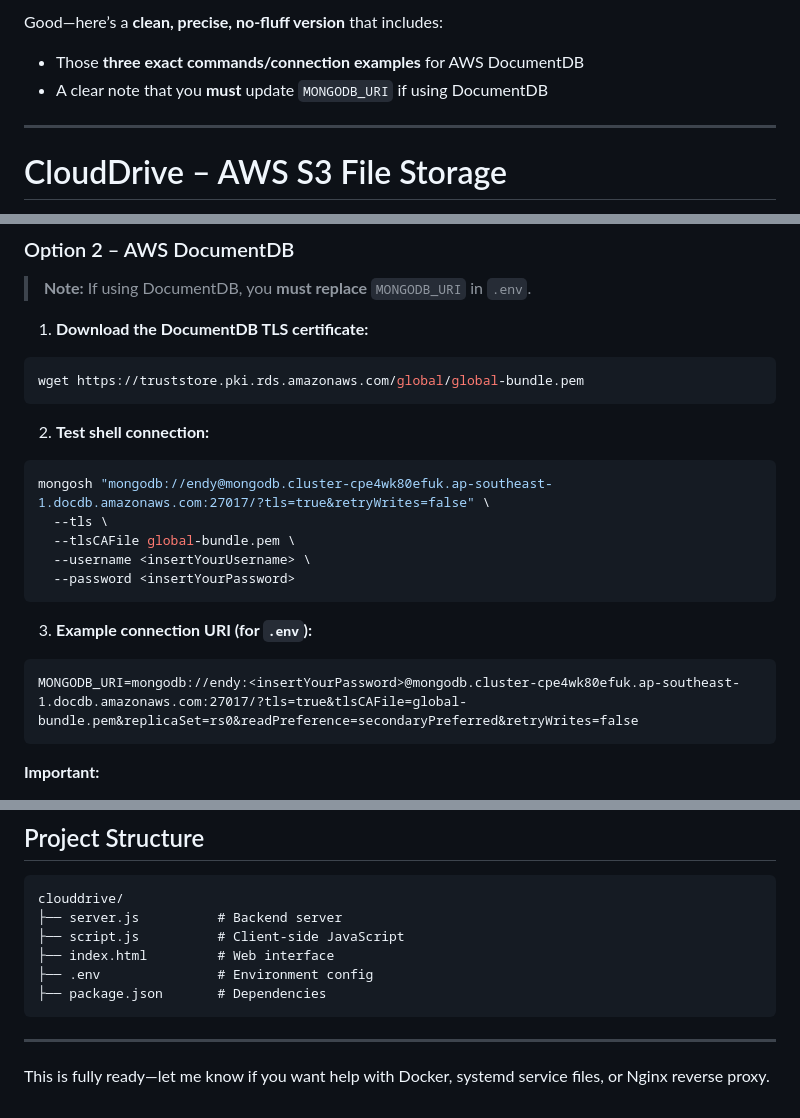
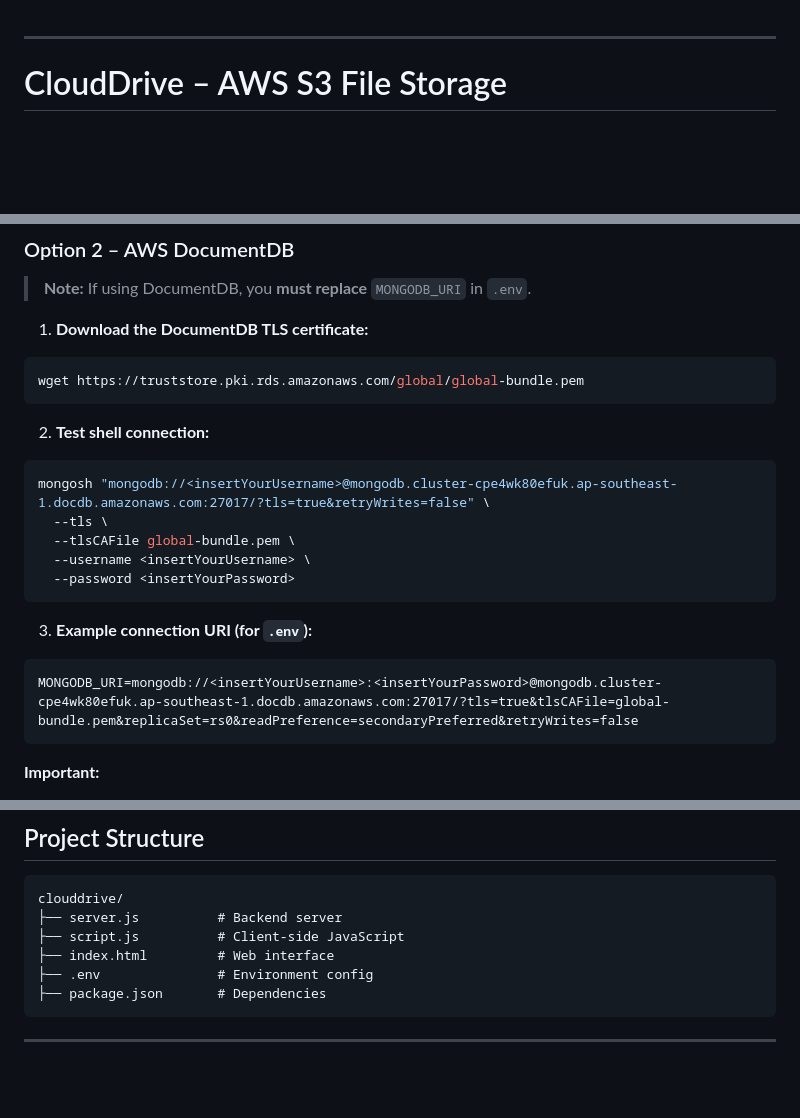
Before and after one commit to End3ymion/Cloud-Web-Service, a Markdown page: cloud-drive/README.md, 3 parts joined by grey strips. GitHub-like rendering; blank space fills up the shorter version.

````diff
--- a/cloud-drive/README.md
+++ b/cloud-drive/README.md
@@ -1,8 +1,3 @@
-Good—here’s a **clean, precise, no-fluff version** that includes:
-
-* Those **three exact commands/connection examples** for AWS DocumentDB
-* A clear note that you **must** update `MONGODB_URI` if using DocumentDB
-
 ---
 
 # CloudDrive – AWS S3 File Storage
@@ -114,7 +109,7 @@ wget https://truststore.pki.rds.amazonaws.com/global/global-bundle.pem
 2. **Test shell connection:**
 
 ```bash
-mongosh "mongodb://endy@mongodb.cluster-cpe4wk80efuk.ap-southeast-1.docdb.amazonaws.com:27017/?tls=true&retryWrites=false" \
+mongosh "mongodb://<insertYourUsername>@mongodb.cluster-cpe4wk80efuk.ap-southeast-1.docdb.amazonaws.com:27017/?tls=true&retryWrites=false" \
   --tls \
   --tlsCAFile global-bundle.pem \
   --username <insertYourUsername> \
@@ -124,7 +119,7 @@ mongosh "mongodb://endy@mongodb.cluster-cpe4wk80efuk.ap-southeast-1.docdb.amazon
 3. **Example connection URI (for `.env`):**
 
 ```
-MONGODB_URI=mongodb://endy:<insertYourPassword>@mongodb.cluster-cpe4wk80efuk.ap-southeast-1.docdb.amazonaws.com:27017/?tls=true&tlsCAFile=global-bundle.pem&replicaSet=rs0&readPreference=secondaryPreferred&retryWrites=false
+MONGODB_URI=mongodb://<insertYourUsername>:<insertYourPassword>@mongodb.cluster-cpe4wk80efuk.ap-southeast-1.docdb.amazonaws.com:27017/?tls=true&tlsCAFile=global-bundle.pem&replicaSet=rs0&readPreference=secondaryPreferred&retryWrites=false
 ```
 
 **Important:**
@@ -292,5 +287,3 @@ clouddrive/
 ```
 
 ---
-
-This is fully ready—let me know if you want help with Docker, systemd service files, or Nginx reverse proxy.
````
